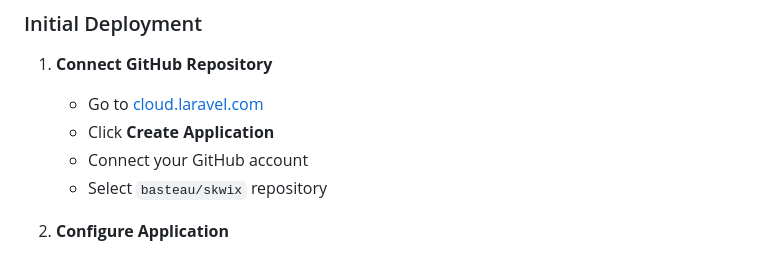
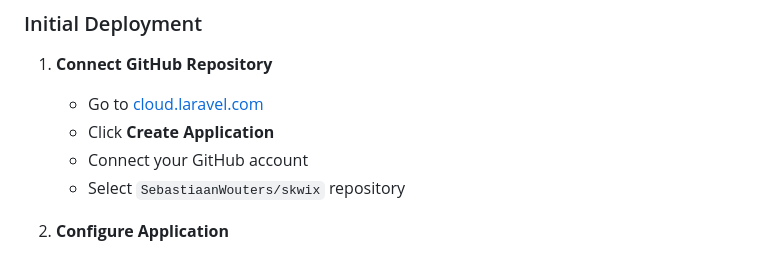
Before and after one commit to basteau/skwix, a Markdown page: docs/laravel-cloud.md, the part around the change. Rendered like a GitHub page.

```diff
--- a/docs/laravel-cloud.md
+++ b/docs/laravel-cloud.md
@@ -214,7 +214,7 @@ php artisan tinker
    - Go to [cloud.laravel.com](https://cloud.laravel.com)
    - Click **Create Application**
    - Connect your GitHub account
-   - Select `basteau/skwix` repository
+   - Select `SebastiaanWouters/skwix` repository
 
 2. **Configure Application**
    - Name: `skwix`
```
